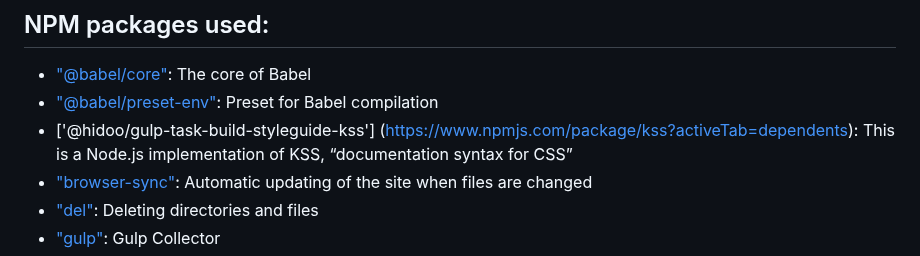
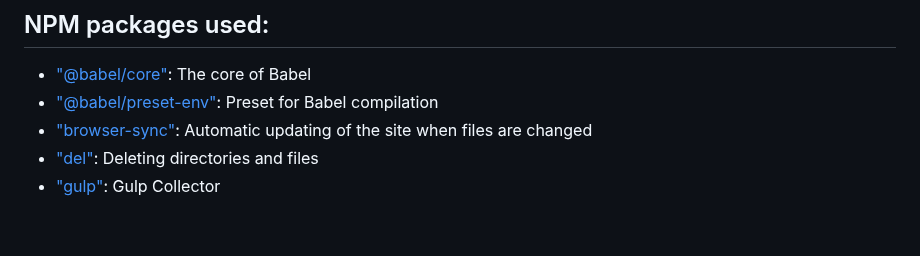
Before and after one commit to Shipy4kaRU/gulp-build-2024, a Markdown page: README.md, the part around the change. GitHub-like rendering; blank space fills up the shorter version.

```diff
--- a/README.md
+++ b/README.md
@@ -63,7 +63,6 @@ Also install the Git version control system. Git is not required for the assembl
 
 - ["@babel/core"](https://www.npmjs.com/package/@babel/core): The core of Babel
 - ["@babel/preset-env"](https://www.npmjs.com/package/@babel/preset-env): Preset for Babel compilation
-- ['@hidoo/gulp-task-build-styleguide-kss'] (https://www.npmjs.com/package/kss?activeTab=dependents): This is a Node.js implementation of KSS, “documentation syntax for CSS”
 - ["browser-sync"](https://www.npmjs.com/package/browser-sync): Automatic updating of the site when files are changed
 - ["del"](https://www.npmjs.com/package/del): Deleting directories and files
 - ["gulp"](https://www.npmjs.com/package/gulp): Gulp Collector
```
Also changed, not shown: README-ru.md (+0 -1 lines).
